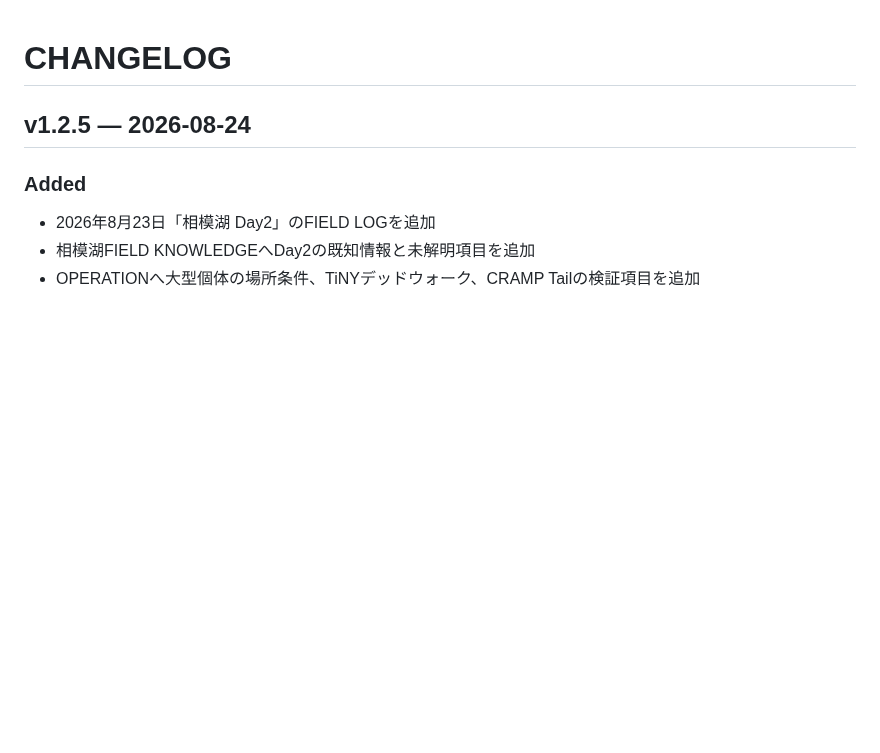
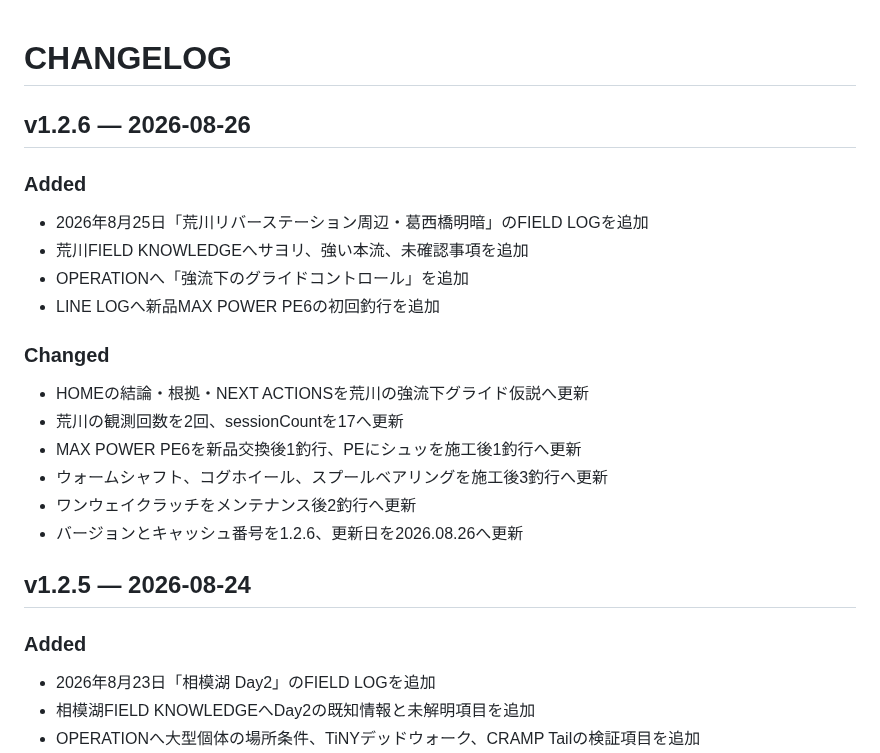
Before and after one commit to taak-trphy/trophy-field-lab, a Markdown page: CHANGELOG.md, the part around the change. Drawn GitHub-style; blank space fills up the shorter version.

Commit message:
Add version 1.2.6 changelog

```diff
--- a/CHANGELOG.md
+++ b/CHANGELOG.md
@@ -1,4 +1,20 @@
 # CHANGELOG
+
+## v1.2.6 — 2026-08-26
+
+### Added
+- 2026年8月25日「荒川リバーステーション周辺・葛西橋明暗」のFIELD LOGを追加
+- 荒川FIELD KNOWLEDGEへサヨリ、強い本流、未確認事項を追加
+- OPERATIONへ「強流下のグライドコントロール」を追加
+- LINE LOGへ新品MAX POWER PE6の初回釣行を追加
+
+### Changed
+- HOMEの結論・根拠・NEXT ACTIONSを荒川の強流下グライド仮説へ更新
+- 荒川の観測回数を2回、sessionCountを17へ更新
+- MAX POWER PE6を新品交換後1釣行、PEにシュッを施工後1釣行へ更新
+- ウォームシャフト、コグホイール、スプールベアリングを施工後3釣行へ更新
+- ワンウェイクラッチをメンテナンス後2釣行へ更新
+- バージョンとキャッシュ番号を1.2.6、更新日を2026.08.26へ更新
 
 ## v1.2.5 — 2026-08-24
 
```
